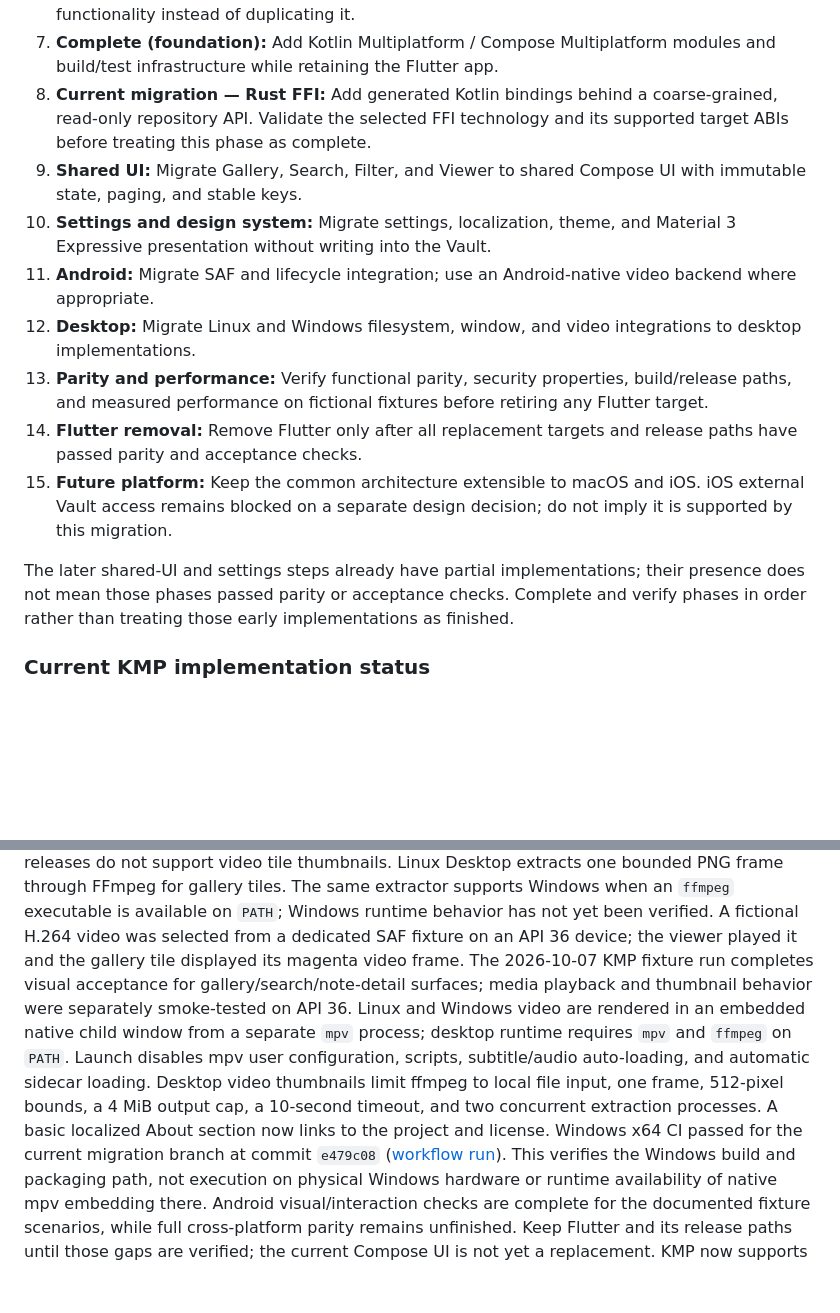
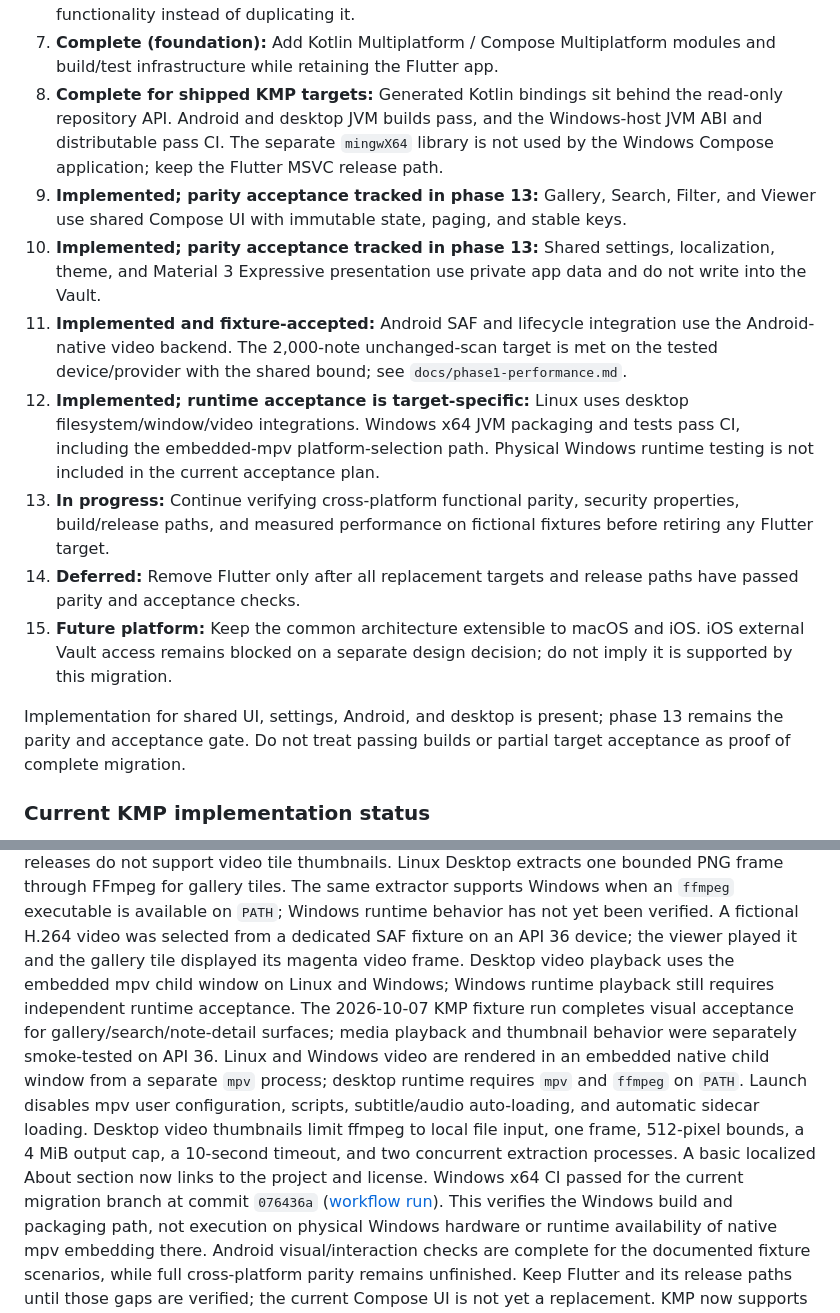
Before and after one commit to hanaretamae/Kaede-Gallery, a Markdown page: docs/design.md, 2 parts joined by grey strips. Rendered like a GitHub page; blank space fills up the shorter version.

Commit message:
docs: track KMP migration phase acceptance
Mark implemented targets separately from the remaining parity gate and record the CI-only Windows video validation boundary.

Co-authored-by: Copilot <223556219+Copilot@users.noreply.github.com>

```diff
--- a/docs/design.md
+++ b/docs/design.md
@@ -56,31 +56,37 @@ integrations.
    is documented. Reuse existing functionality instead of duplicating it.
 7. **Complete (foundation):** Add Kotlin Multiplatform / Compose Multiplatform
    modules and build/test infrastructure while retaining the Flutter app.
-8. **Current migration — Rust FFI:** Add generated Kotlin bindings behind a
-   coarse-grained, read-only repository API. Validate the selected FFI
-   technology and its supported target ABIs before treating this phase as
-   complete.
-9. **Shared UI:** Migrate Gallery, Search, Filter, and Viewer to shared Compose
-   UI with immutable state, paging, and stable keys.
-10. **Settings and design system:** Migrate settings, localization, theme, and
-    Material 3 Expressive presentation without writing into the Vault.
-11. **Android:** Migrate SAF and lifecycle integration; use an Android-native
-    video backend where appropriate.
-12. **Desktop:** Migrate Linux and Windows filesystem, window, and video
-    integrations to desktop implementations.
-13. **Parity and performance:** Verify functional parity, security properties,
-    build/release paths, and measured performance on fictional fixtures before
-    retiring any Flutter target.
-14. **Flutter removal:** Remove Flutter only after all replacement targets
-    and release paths have passed parity and acceptance checks.
+8. **Complete for shipped KMP targets:** Generated Kotlin bindings sit behind
+   the read-only repository API. Android and desktop JVM builds pass, and the
+   Windows-host JVM ABI and distributable pass CI. The separate `mingwX64`
+   library is not used by the Windows Compose application; keep the Flutter
+   MSVC release path.
+9. **Implemented; parity acceptance tracked in phase 13:** Gallery, Search,
+   Filter, and Viewer use shared Compose UI with immutable state, paging, and
+   stable keys.
+10. **Implemented; parity acceptance tracked in phase 13:** Shared settings,
+    localization, theme, and Material 3 Expressive presentation use private
+    app data and do not write into the Vault.
+11. **Implemented and fixture-accepted:** Android SAF and lifecycle
+    integration use the Android-native video backend. The 2,000-note
+    unchanged-scan target is met on the tested device/provider with the shared
+    bound; see `docs/phase1-performance.md`.
+12. **Implemented; runtime acceptance is target-specific:** Linux uses desktop
+    filesystem/window/video integrations. Windows x64 JVM packaging and tests
+    pass CI, including the embedded-mpv platform-selection path. Physical
+    Windows runtime testing is not included in the current acceptance plan.
+13. **In progress:** Continue verifying cross-platform functional parity,
+    security properties, build/release paths, and measured performance on
+    fictional fixtures before retiring any Flutter target.
+14. **Deferred:** Remove Flutter only after all replacement targets and
+    release paths have passed parity and acceptance checks.
 15. **Future platform:** Keep the common architecture extensible to macOS and
     iOS. iOS external Vault access remains blocked on a separate design
     decision; do not imply it is supported by this migration.
 
-The later shared-UI and settings steps already have partial implementations;
-their presence does not mean those phases passed parity or acceptance checks.
-Complete and verify phases in order rather than treating those early
-implementations as finished.
+Implementation for shared UI, settings, Android, and desktop is present;
+phase 13 remains the parity and acceptance gate. Do not treat passing builds
+or partial target acceptance as proof of complete migration.
 
 ### Current KMP implementation status
 
@@ -133,7 +139,9 @@ through FFmpeg for gallery tiles. The same extractor supports Windows when an
 `ffmpeg` executable is available on `PATH`; Windows runtime behavior has not
 yet been verified. A fictional H.264 video was selected from a dedicated SAF
 fixture on an API 36 device; the viewer played it and the gallery tile displayed
-its magenta video frame. The 2026-10-07 KMP fixture run completes visual
+its magenta video frame. Desktop video playback uses the embedded mpv child
+window on Linux and Windows; Windows runtime playback still requires
+independent runtime acceptance. The 2026-10-07 KMP fixture run completes visual
 acceptance for gallery/search/note-detail surfaces; media playback and
 thumbnail behavior were separately smoke-tested on API 36.
 Linux and Windows video are rendered in an embedded native child window from a
@@ -143,8 +151,8 @@ and automatic sidecar loading. Desktop video thumbnails limit ffmpeg to local
 file input, one frame, 512-pixel bounds, a 4 MiB output cap, a 10-second
 timeout, and two concurrent extraction processes. A basic localized About
 section now links to the project and license. Windows x64 CI passed for the
-current migration branch at commit `e479c08`
-([workflow run](https://github.com/hanaretamae/Kaede-Gallery/actions/runs/37557684852)).
+current migration branch at commit `076436a`
+([workflow run](https://github.com/hanaretamae/Kaede-Gallery/actions/runs/37559570910)).
 This verifies the Windows build and packaging path, not execution on physical
 Windows hardware or runtime availability of native mpv embedding there.
 Android visual/interaction checks are complete for the
```
